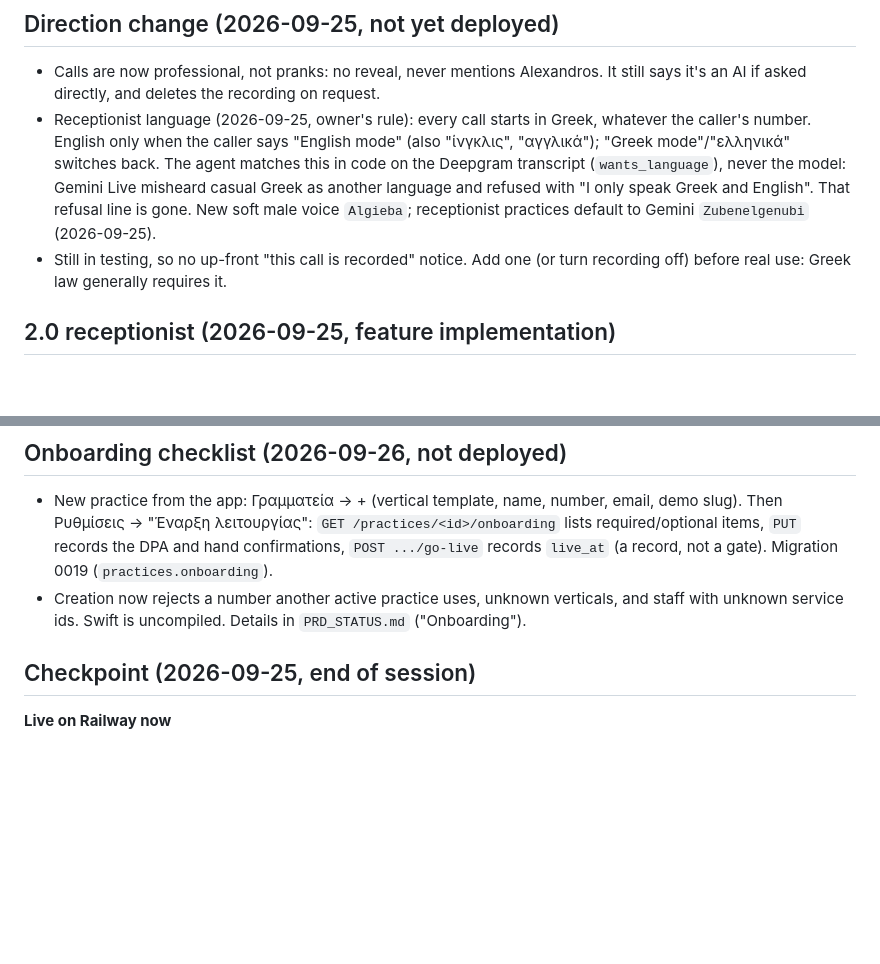
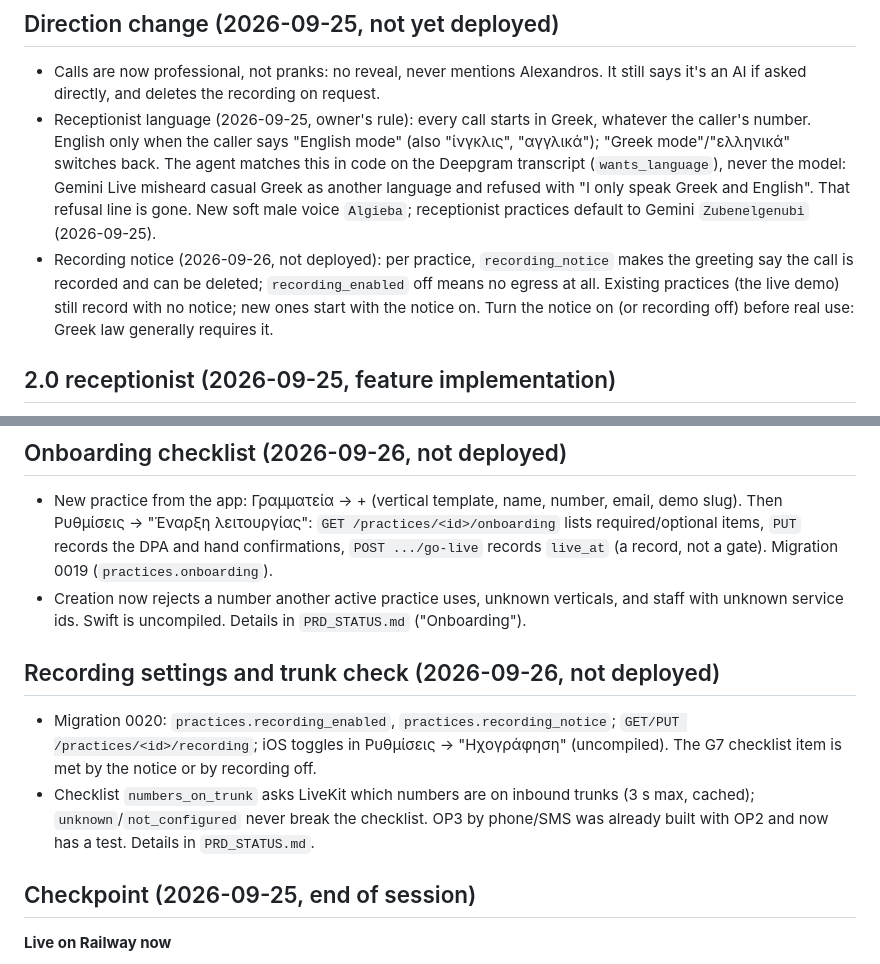
Before and after one commit to alexkoukos/voiceagent, a Markdown page: CLAUDE.md, 2 parts joined by grey strips. GitHub-like rendering; blank space fills up the shorter version.

```diff
--- a/CLAUDE.md
+++ b/CLAUDE.md
@@ -5,7 +5,7 @@ See [README.md](README.md) for layout, setup and deploy, and the PRD for the spe
 ## Direction change (2026-09-25, not yet deployed)
 - Calls are now professional, not pranks: no reveal, never mentions Alexandros. It still says it's an AI if asked directly, and deletes the recording on request.
 - Receptionist language (2026-09-25, owner's rule): every call starts in Greek, whatever the caller's number. English only when the caller says "English mode" (also "ίνγκλις", "αγγλικά"); "Greek mode"/"ελληνικά" switches back. The agent matches this in code on the Deepgram transcript (`wants_language`), never the model: Gemini Live misheard casual Greek as another language and refused with "I only speak Greek and English". That refusal line is gone. New soft male voice `Algieba`; receptionist practices default to Gemini `Zubenelgenubi` (2026-09-25).
-- Still in testing, so no up-front "this call is recorded" notice. Add one (or turn recording off) before real use: Greek law generally requires it.
+- Recording notice (2026-09-26, not deployed): per practice, `recording_notice` makes the greeting say the call is recorded and can be deleted; `recording_enabled` off means no egress at all. Existing practices (the live demo) still record with no notice; new ones start with the notice on. Turn the notice on (or recording off) before real use: Greek law generally requires it.
 
 ## 2.0 receptionist (2026-09-25, feature implementation)
 Current reliability fixes and remaining acceptance gaps are tracked in `PRD_STATUS.md`; feature presence does not mean every PRD requirement has been verified.
@@ -24,6 +24,10 @@ Spec: `AI Voice Receptionist 2.0 PRD.md`. Migrations 0012 + 0013. Nothing has ru
 ## Onboarding checklist (2026-09-26, not deployed)
 - New practice from the app: Γραμματεία → + (vertical template, name, number, email, demo slug). Then Ρυθμίσεις → "Έναρξη λειτουργίας": `GET /practices/<id>/onboarding` lists required/optional items, `PUT` records the DPA and hand confirmations, `POST .../go-live` records `live_at` (a record, not a gate). Migration 0019 (`practices.onboarding`).
 - Creation now rejects a number another active practice uses, unknown verticals, and staff with unknown service ids. Swift is uncompiled. Details in `PRD_STATUS.md` ("Onboarding").
+
+## Recording settings and trunk check (2026-09-26, not deployed)
+- Migration 0020: `practices.recording_enabled`, `practices.recording_notice`; `GET/PUT /practices/<id>/recording`; iOS toggles in Ρυθμίσεις → "Ηχογράφηση" (uncompiled). The G7 checklist item is met by the notice or by recording off.
+- Checklist `numbers_on_trunk` asks LiveKit which numbers are on inbound trunks (3 s max, cached); `unknown`/`not_configured` never break the checklist. OP3 by phone/SMS was already built with OP2 and now has a test. Details in `PRD_STATUS.md`.
 
 ## Checkpoint (2026-09-25, end of session)
 
```
Also changed, not shown: PRD_STATUS.md (+11 -3 lines), README.md (+1 -1 lines).
